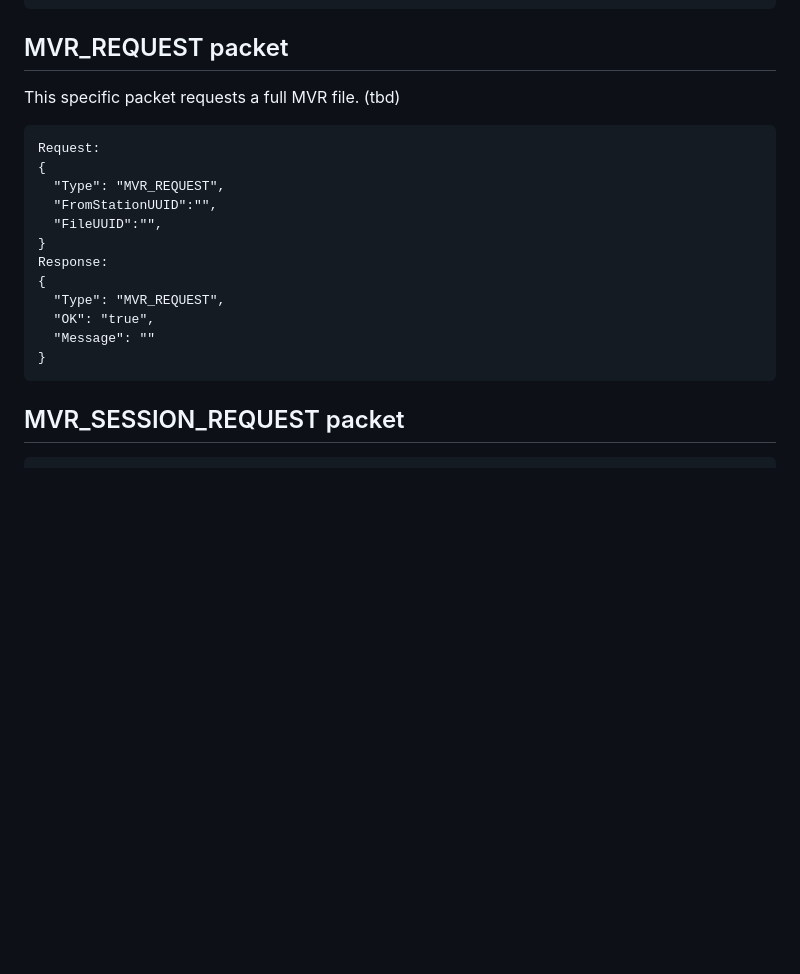
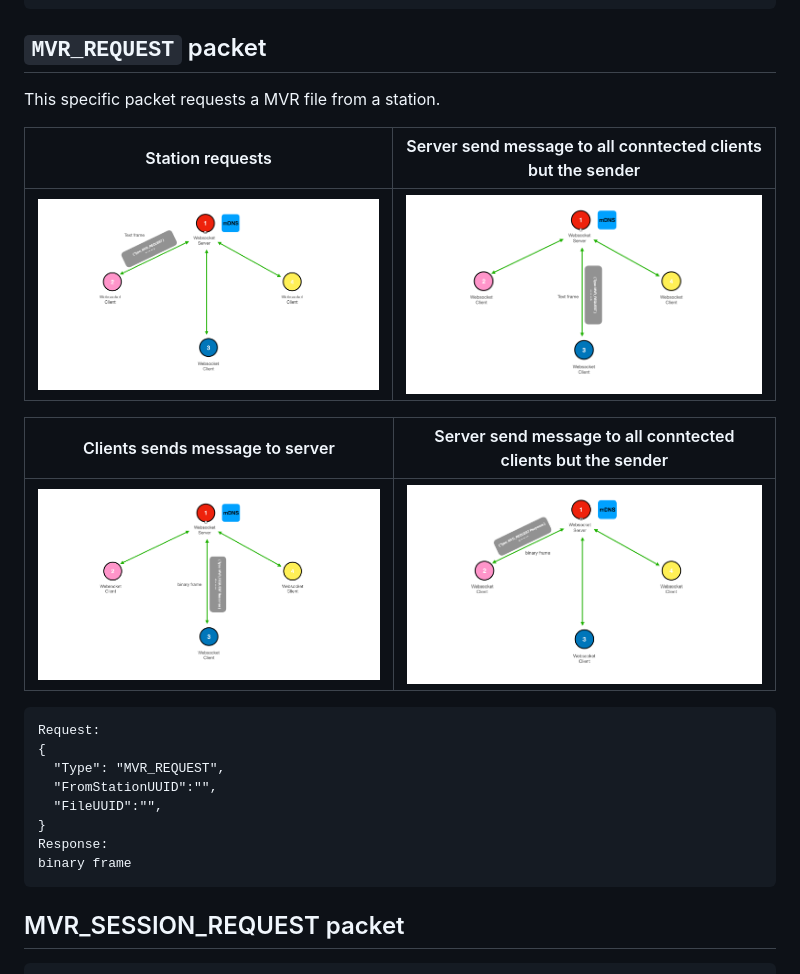
Before and after one commit to mvrdevelopment/spec, a Markdown page: mvr-spec.md, the part around the change. GitHub-like rendering; pictures changed too: media/MVR_Request_1.png (added), media/MVR_Request_2.png (added), media/MVR_Request_3.png (added); blank space fills up the shorter version.

Commit message:
MVR_REQUEST

````diff
--- a/mvr-spec.md
+++ b/mvr-spec.md
@@ -1203,8 +1203,17 @@ Response:
 }
 ```
 
-## MVR_REQUEST packet
-This specific packet requests a full MVR file. (tbd)
+## `MVR_REQUEST` packet
+
+This specific packet requests a MVR file from a station.
+
+| Station requests   | Server send message to all conntected clients but the sender  |
+|---|---|
+| ![media/MVR_Request_1.png](media/MVR_Request_1.png)  |  ![media/MVR_Request_2.png](media/MVR_Request_2.png) |
+
+| Clients sends message to server  | Server send message to all conntected clients but the sender  |
+|---|---|
+| ![media/MVR_Commit_3.png](media/MVR_Request_3.png)  |  ![media/MVR_Request_4.png](media/MVR_Request_4.png) |
 
 ```
 Request:
@@ -1214,11 +1223,7 @@ Request:
   "FileUUID":"",
 }
 Response:
-{
-  "Type": "MVR_REQUEST",
-  "OK": "true",
-  "Message": ""
-}
+binary frame
 ```
 
 ## MVR_SESSION_REQUEST packet
````
